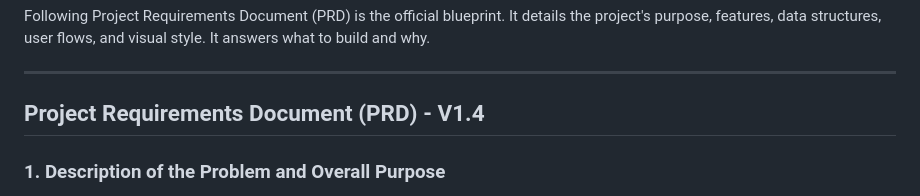
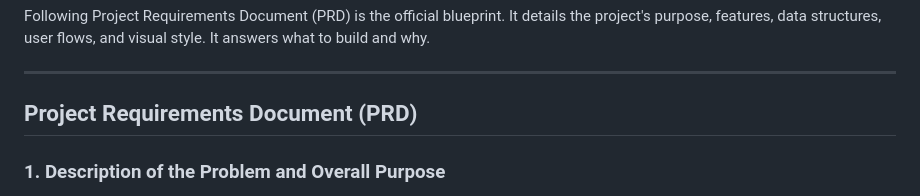
Before and after one commit to iliFalk/GRND, a Markdown page: README.md, the part around the change. Rendered like a GitHub page.

```diff
--- a/README.md
+++ b/README.md
@@ -3,7 +3,7 @@ Following Project Requirements Document (PRD) is the official blueprint. It deta
 
 ---
 
-## **Project Requirements Document (PRD) - V1.4**
+## **Project Requirements Document (PRD)**
 
 ### 1. Description of the Problem and Overall Purpose
 Users need a simple yet powerful tool to create, manage, and track their workout routines within the convenience of Telegram. This Mini App provides a highly customizable workout planner and an interactive timer, with a specific focus on tracking performance volume for both weighted and bodyweight exercises. The goal is a seamless, visually appealing experience, from planning a routine to executing a workout with a real-time, user-controlled timer.
```
